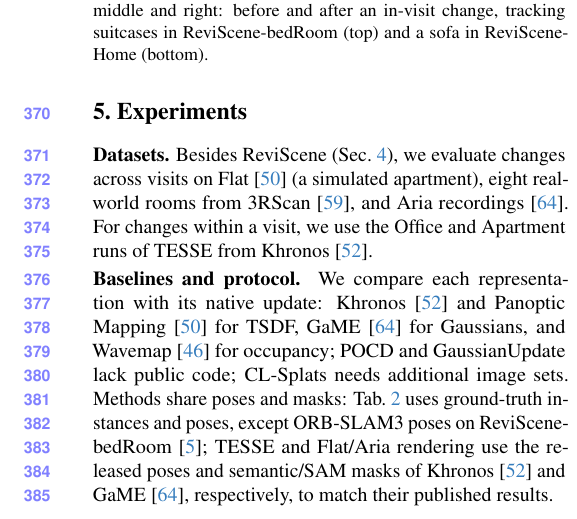
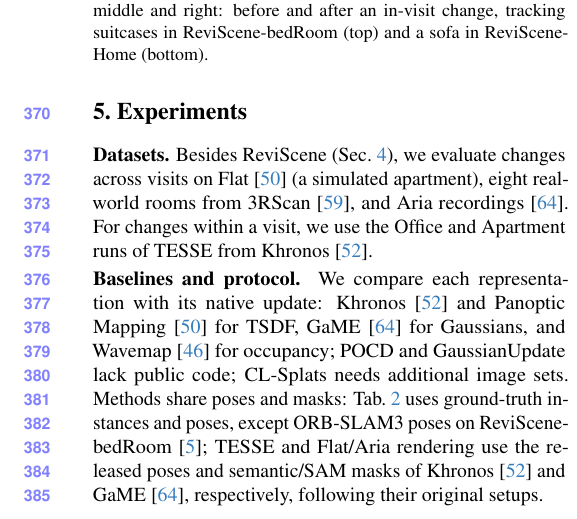
Before and after one commit to giltchcity/myncv---rpsl---daicma, a LaTeX paper (manuscript/main.tex): part of one column of page 7 of 12, cut so that both start at the same text. Compiled offline with pdfLaTeX.

Commit message:
Protocol: official inputs follow the original setups (no claim about matching published numbers)
Co-Authored-By: Claude Opus 5.5 <noreply@anthropic.com>

```diff
--- a/manuscript/main.tex
+++ b/manuscript/main.tex
@@ -526,7 +526,7 @@ We compare each representation with its native update: Khronos~\cite{Schmid-RSS-
 Mapping~\cite{9811877} for TSDF, GaME~\cite{Yugay_2026_CVPR} for Gaussians, and Wavemap~\cite{Reijgwart-RSS-23} for
 occupancy; POCD and GaussianUpdate lack public code; CL-Splats needs additional image sets. Methods share poses and masks: \cref{tab:main} uses ground-truth instances and poses, except
 ORB-SLAM3 poses on ReviScene-bedRoom~\cite{9440682}; TESSE and Flat/Aria rendering use the released poses
-and semantic/SAM masks of Khronos~\cite{Schmid-RSS-24} and GaME~\cite{Yugay_2026_CVPR}, respectively, to match their published results.
+and semantic/SAM masks of Khronos~\cite{Schmid-RSS-24} and GaME~\cite{Yugay_2026_CVPR}, respectively, following their original setups.
 
 
 \noindent\textbf{Metrics.}
```
